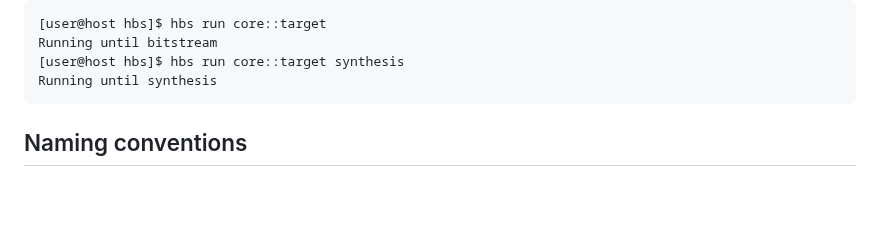
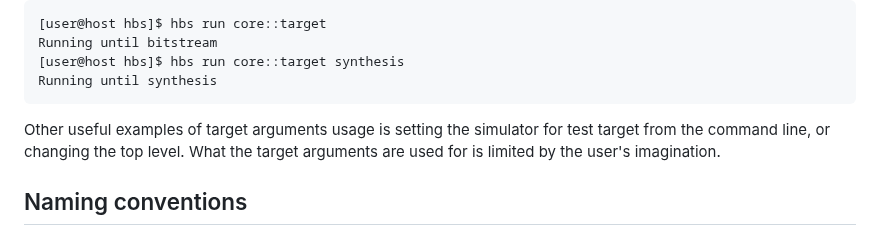
Before and after one commit to m-kru/hbs, a Markdown page: README.md, the part around the change. GitHub-like rendering; blank space fills up the shorter version.

````diff
--- a/README.md
+++ b/README.md
@@ -230,6 +230,8 @@ Running until bitstream
 [user@host hbs]$ hbs run core::target synthesis
 Running until synthesis
 ```
+Other useful examples of target arguments usage is setting the simulator for test target from the command line, or changing the top level.
+What the target arguments are used for is limited by the user's imagination.
 
 ## Naming conventions
 
````
